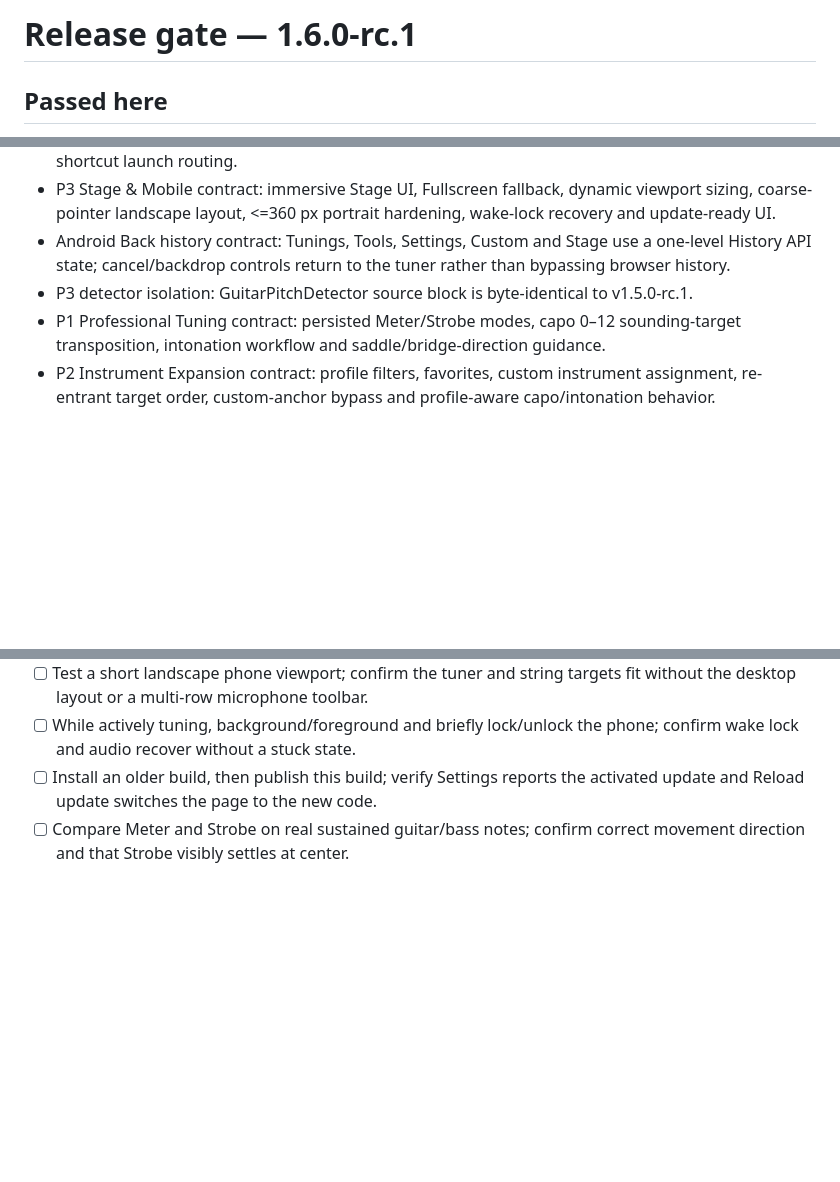
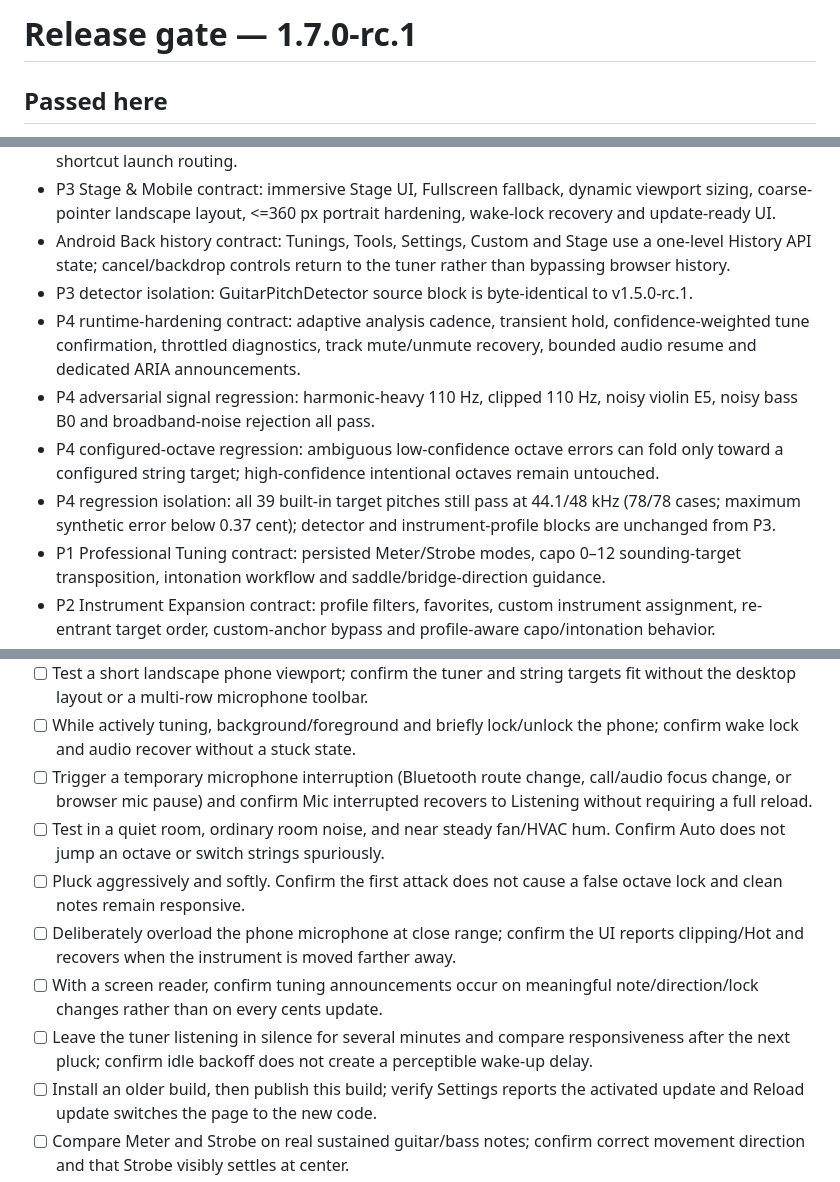
Before and after one commit to thiepn/tuner, a Markdown page: RELEASE-CHECKLIST.md, 3 parts joined by grey strips. Drawn GitHub-style; blank space fills up the shorter version.

Commit message:
Add P4 real-device qualification gates

```diff
--- a/RELEASE-CHECKLIST.md
+++ b/RELEASE-CHECKLIST.md
@@ -1,4 +1,4 @@
-# Release gate — 1.6.0-rc.1
+# Release gate — 1.7.0-rc.1
 
 ## Passed here
 - Detector algorithm retained; frequency floor extended to 25 Hz, bass analysis window increased to 8192 samples, bass input high-pass set to 18 Hz and bass-specific recognition anchors added.
@@ -10,6 +10,10 @@
 - P3 Stage & Mobile contract: immersive Stage UI, Fullscreen fallback, dynamic viewport sizing, coarse-pointer landscape layout, <=360 px portrait hardening, wake-lock recovery and update-ready UI.
 - Android Back history contract: Tunings, Tools, Settings, Custom and Stage use a one-level History API state; cancel/backdrop controls return to the tuner rather than bypassing browser history.
 - P3 detector isolation: GuitarPitchDetector source block is byte-identical to v1.5.0-rc.1.
+- P4 runtime-hardening contract: adaptive analysis cadence, transient hold, confidence-weighted tune confirmation, throttled diagnostics, track mute/unmute recovery, bounded audio resume and dedicated ARIA announcements.
+- P4 adversarial signal regression: harmonic-heavy 110 Hz, clipped 110 Hz, noisy violin E5, noisy bass B0 and broadband-noise rejection all pass.
+- P4 configured-octave regression: ambiguous low-confidence octave errors can fold only toward a configured string target; high-confidence intentional octaves remain untouched.
+- P4 regression isolation: all 39 built-in target pitches still pass at 44.1/48 kHz (78/78 cases; maximum synthetic error below 0.37 cent); detector and instrument-profile blocks are unchanged from P3.
 - P1 Professional Tuning contract: persisted Meter/Strobe modes, capo 0–12 sounding-target transposition, intonation workflow and saddle/bridge-direction guidance.
 - P2 Instrument Expansion contract: profile filters, favorites, custom instrument assignment, re-entrant target order, custom-anchor bypass and profile-aware capo/intonation behavior.
 - Expanded preset target validation: 26 built-in tunings, 39 unique target pitches, 78 detector cases at 44.1/48 kHz, zero failures, maximum synthetic error below 0.37 cent.
@@ -34,6 +38,12 @@ Use the deployed HTTPS build on the primary phone and a desktop browser.
 - [ ] Rotate while Stage is active and while the normal tuner is active; verify no clipped meter, unreachable controls or stale viewport height.
 - [ ] Test a short landscape phone viewport; confirm the tuner and string targets fit without the desktop layout or a multi-row microphone toolbar.
 - [ ] While actively tuning, background/foreground and briefly lock/unlock the phone; confirm wake lock and audio recover without a stuck state.
+- [ ] Trigger a temporary microphone interruption (Bluetooth route change, call/audio focus change, or browser mic pause) and confirm Mic interrupted recovers to Listening without requiring a full reload.
+- [ ] Test in a quiet room, ordinary room noise, and near steady fan/HVAC hum. Confirm Auto does not jump an octave or switch strings spuriously.
+- [ ] Pluck aggressively and softly. Confirm the first attack does not cause a false octave lock and clean notes remain responsive.
+- [ ] Deliberately overload the phone microphone at close range; confirm the UI reports clipping/Hot and recovers when the instrument is moved farther away.
+- [ ] With a screen reader, confirm tuning announcements occur on meaningful note/direction/lock changes rather than on every cents update.
+- [ ] Leave the tuner listening in silence for several minutes and compare responsiveness after the next pluck; confirm idle backoff does not create a perceptible wake-up delay.
 - [ ] Install an older build, then publish this build; verify Settings reports the activated update and Reload update switches the page to the new code.
 - [ ] Compare Meter and Strobe on real sustained guitar/bass notes; confirm correct movement direction and that Strobe visibly settles at center.
 - [ ] Test capo positions 1, 2, 5, 7 and 12 against an external reference; verify displayed and sounding targets agree.
```
